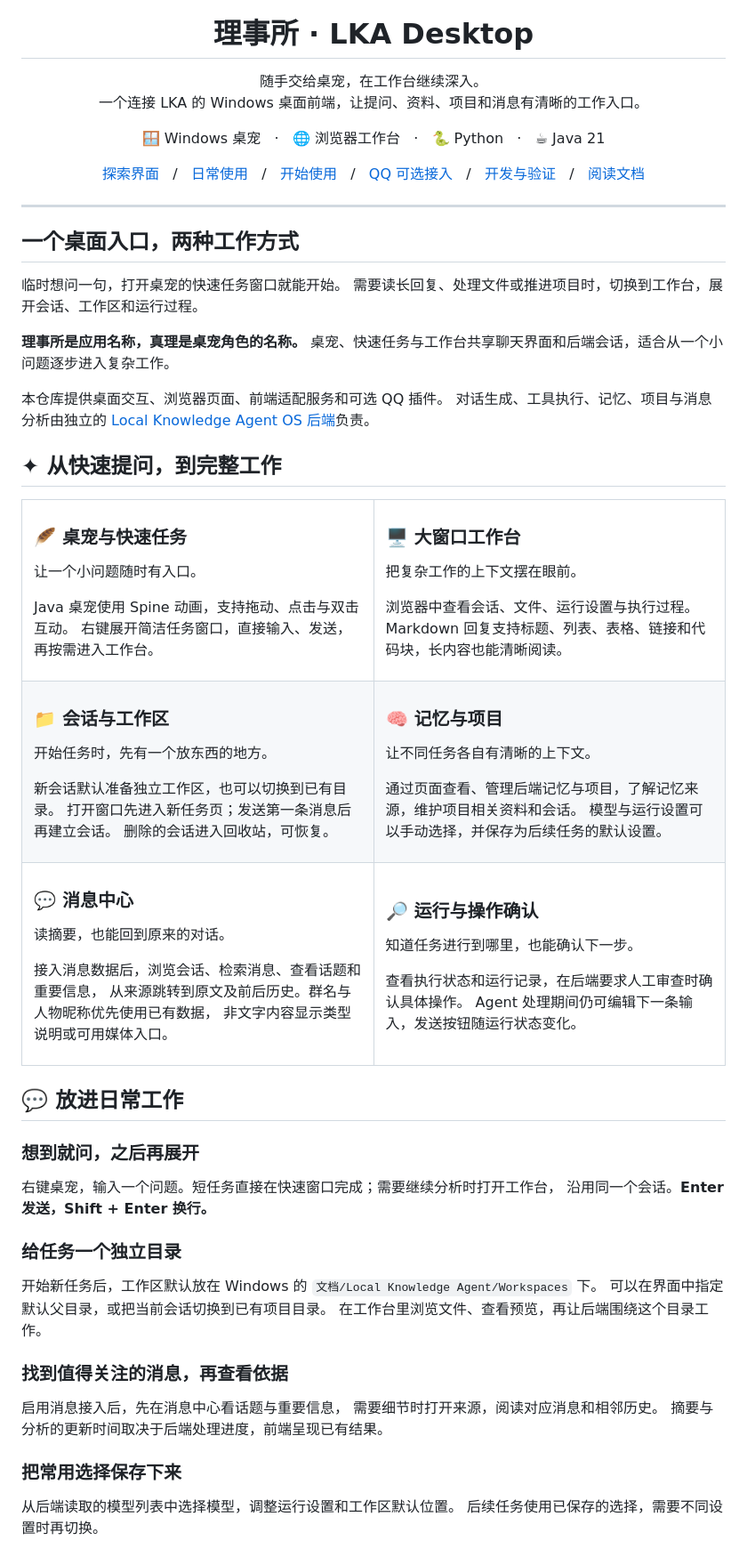
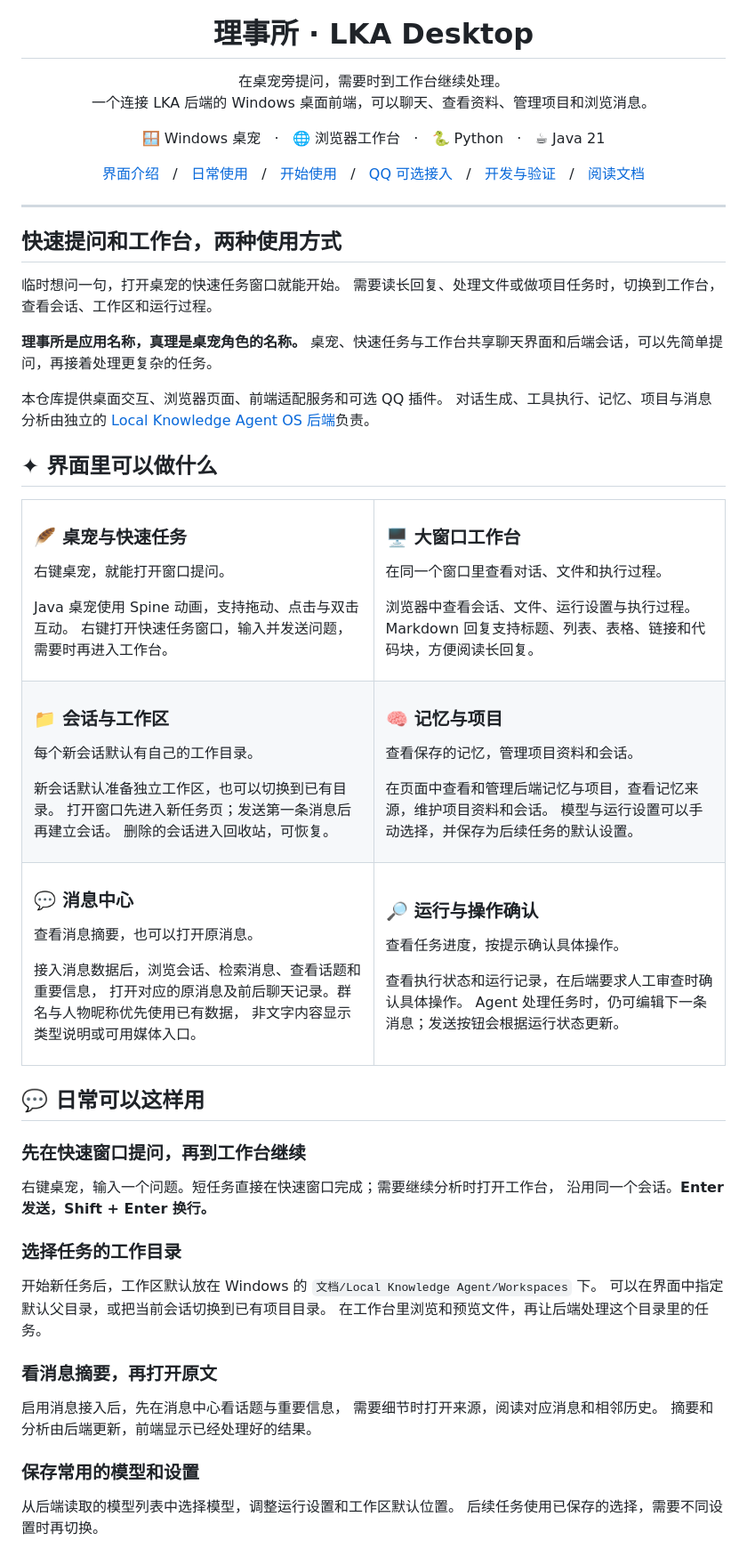
Before and after one commit to Viottery/lka-desktop, a Markdown page: README.MD, the part around one of its changes. Shown at 89% size. Rendered like a GitHub page.

Commit message:
docs: use clearer wording in README

```diff
--- a/README.MD
+++ b/README.MD
@@ -5,8 +5,8 @@
 <h1>理事所 · LKA Desktop</h1>
 
 <p>
-随手交给桌宠，在工作台继续深入。<br>
-一个连接 LKA 的 Windows 桌面前端，让提问、资料、项目和消息有清晰的工作入口。
+在桌宠旁提问，需要时到工作台继续处理。<br>
+一个连接 LKA 后端的 Windows 桌面前端，可以聊天、查看资料、管理项目和浏览消息。
 </p>
 
 <p>
@@ -14,7 +14,7 @@
 </p>
 
 <p>
-<a href="#capabilities">探索界面</a> &nbsp; / &nbsp;
+<a href="#capabilities">界面介绍</a> &nbsp; / &nbsp;
 <a href="#everyday">日常使用</a> &nbsp; / &nbsp;
 <a href="#getting-started">开始使用</a> &nbsp; / &nbsp;
 <a href="#qq">QQ 可选接入</a> &nbsp; / &nbsp;
@@ -26,13 +26,13 @@
 
 ---
 
-## 一个桌面入口，两种工作方式
+## 快速提问和工作台，两种使用方式
 
 临时想问一句，打开桌宠的快速任务窗口就能开始。
-需要读长回复、处理文件或推进项目时，切换到工作台，展开会话、工作区和运行过程。
+需要读长回复、处理文件或做项目任务时，切换到工作台，查看会话、工作区和运行过程。
 
 **理事所是应用名称，真理是桌宠角色的名称。**
-桌宠、快速任务与工作台共享聊天界面和后端会话，适合从一个小问题逐步进入复杂工作。
+桌宠、快速任务与工作台共享聊天界面和后端会话，可以先简单提问，再接着处理更复杂的任务。
 
 本仓库提供桌面交互、浏览器页面、前端适配服务和可选 QQ 插件。
 对话生成、工具执行、记忆、项目与消息分析由独立的
@@ -40,78 +40,78 @@
 
 <a id="capabilities"></a>
 
-## ✦ 从快速提问，到完整工作
+## ✦ 界面里可以做什么
 
 <table>
 <tr>
 <td width="50%" valign="top">
 <h3>🪶 桌宠与快速任务</h3>
-<p>让一个小问题随时有入口。</p>
+<p>右键桌宠，就能打开窗口提问。</p>
 <p>Java 桌宠使用 Spine 动画，支持拖动、点击与双击互动。
-右键展开简洁任务窗口，直接输入、发送，再按需进入工作台。</p>
+右键打开快速任务窗口，输入并发送问题，需要时再进入工作台。</p>
 </td>
 <td width="50%" valign="top">
 <h3>🖥️ 大窗口工作台</h3>
-<p>把复杂工作的上下文摆在眼前。</p>
+<p>在同一个窗口里查看对话、文件和执行过程。</p>
 <p>浏览器中查看会话、文件、运行设置与执行过程。
-Markdown 回复支持标题、列表、表格、链接和代码块，长内容也能清晰阅读。</p>
+Markdown 回复支持标题、列表、表格、链接和代码块，方便阅读长回复。</p>
 </td>
 </tr>
 <tr>
 <td width="50%" valign="top">
 <h3>📁 会话与工作区</h3>
-<p>开始任务时，先有一个放东西的地方。</p>
+<p>每个新会话默认有自己的工作目录。</p>
 <p>新会话默认准备独立工作区，也可以切换到已有目录。
 打开窗口先进入新任务页；发送第一条消息后再建立会话。
 删除的会话进入回收站，可恢复。</p>
 </td>
 <td width="50%" valign="top">
 <h3>🧠 记忆与项目</h3>
-<p>让不同任务各自有清晰的上下文。</p>
-<p>通过页面查看、管理后端记忆与项目，了解记忆来源，维护项目相关资料和会话。
+<p>查看保存的记忆，管理项目资料和会话。</p>
+<p>在页面中查看和管理后端记忆与项目，查看记忆来源，维护项目资料和会话。
 模型与运行设置可以手动选择，并保存为后续任务的默认设置。</p>
 </td>
 </tr>
 <tr>
 <td width="50%" valign="top">
 <h3>💬 消息中心</h3>
-<p>读摘要，也能回到原来的对话。</p>
+<p>查看消息摘要，也可以打开原消息。</p>
 <p>接入消息数据后，浏览会话、检索消息、查看话题和重要信息，
-从来源跳转到原文及前后历史。群名与人物昵称优先使用已有数据，
+打开对应的原消息及前后聊天记录。群名与人物昵称优先使用已有数据，
 非文字内容显示类型说明或可用媒体入口。</p>
 </td>
 <td width="50%" valign="top">
 <h3>🔎 运行与操作确认</h3>
-<p>知道任务进行到哪里，也能确认下一步。</p>
+<p>查看任务进度，按提示确认具体操作。</p>
 <p>查看执行状态和运行记录，在后端要求人工审查时确认具体操作。
-Agent 处理期间仍可编辑下一条输入，发送按钮随运行状态变化。</p>
+Agent 处理任务时，仍可编辑下一条消息；发送按钮会根据运行状态更新。</p>
 </td>
 </tr>
 </table>
 
 <a id="everyday"></a>
 
-## 💬 放进日常工作
+## 💬 日常可以这样用
 
-### 想到就问，之后再展开
+### 先在快速窗口提问，再到工作台继续
 
 右键桌宠，输入一个问题。短任务直接在快速窗口完成；需要继续分析时打开工作台，
 沿用同一个会话。**Enter 发送，Shift + Enter 换行。**
 
-### 给任务一个独立目录
+### 选择任务的工作目录
 
 开始新任务后，工作区默认放在 Windows 的
 `文档/Local Knowledge Agent/Workspaces` 下。
 可以在界面中指定默认父目录，或把当前会话切换到已有项目目录。
-在工作台里浏览文件、查看预览，再让后端围绕这个目录工作。
+在工作台里浏览和预览文件，再让后端处理这个目录里的任务。
 
-### 找到值得关注的消息，再查看依据
+### 看消息摘要，再打开原文
 
 启用消息接入后，先在消息中心看话题与重要信息，
 需要细节时打开来源，阅读对应消息和相邻历史。
-摘要与分析的更新时间取决于后端处理进度，前端呈现已有结果。
+摘要和分析由后端更新，前端显示已经处理好的结果。
 
-### 把常用选择保存下来
+### 保存常用的模型和设置
 
 从后端读取的模型列表中选择模型，调整运行设置和工作区默认位置。
 后续任务使用已保存的选择，需要不同设置时再切换。
```
Also changed, not shown: other parts of README.MD (+3 -3 lines).
